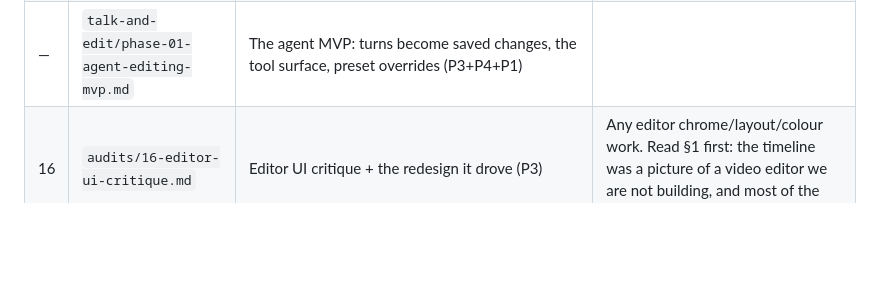
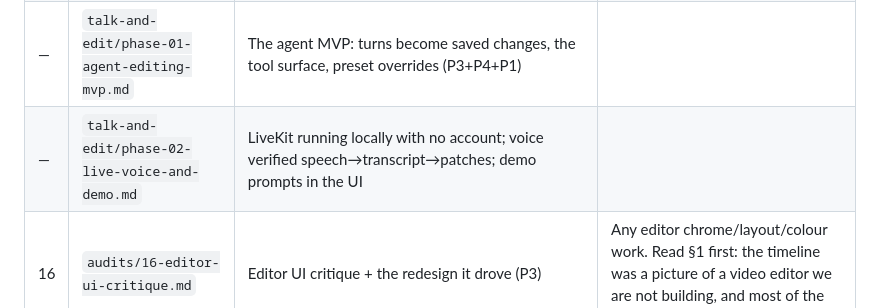
Before and after one commit to Divue/Daks-caption_VoiceAgent-video-editing, a Markdown page: .claude/INDEX.md, the part around the change. GitHub-like rendering; blank space fills up the shorter version.

Commit message:
docs: audit the live-voice phase
.claude/audits/talk-and-edit/phase-02-live-voice-and-demo.md, per CLAUDE.md's
audit rule. Records the two silent failures this phase found (a named agent is
never dispatched; an async text-stream handler is never awaited), what was
verified against real live services versus what was only structurally checked,
and that a human at a browser microphone remains the one untested step.

Co-Authored-By: Claude Opus 5 <noreply@anthropic.com>

```diff
--- a/.claude/INDEX.md
+++ b/.claude/INDEX.md
@@ -40,6 +40,7 @@ a task touching the word inspector only needs `05-word-inspector.md` plus
 | 14 | `audits/14-kalakar-reference-audit.md` | Kalakar competitor teardown: measured template/font/effect values | Caption *visual* work — presets, fonts, glow/gradient/stroke, reveal behaviour, or picking what to build next |
 | 17 | `audits/17-agent-capability-surface.md` | **Everything the editor can do, as agent tools** (P3 → P4) | Building the voice agent, or adding an editor feature the agent should reach. Lists what is addressable, what persists, what cannot be persisted at all, and the write contract. |
 | — | `talk-and-edit/phase-01-agent-editing-mvp.md` | The agent MVP: turns become saved changes, the tool surface, preset overrides (P3+P4+P1) |
+| — | `talk-and-edit/phase-02-live-voice-and-demo.md` | LiveKit running locally with no account; voice verified speech→transcript→patches; demo prompts in the UI |
 | 16 | `audits/16-editor-ui-critique.md` | Editor UI critique + the redesign it drove (P3) | Any editor chrome/layout/colour work. Read §1 first: the timeline was a picture of a video editor we are not building, and most of the ugliness was downstream of that. |
 | 15 | `audits/15-caption-style-panel-and-editor-ui.md` | Caption style panel, the 4 measured presets, **schema v2**, editor UI/theme (P3) | Anything touching `Style`, `Preset`, the style resolver, the inspector panel, style writes, or the editor's look. **Read before any `Style`/`PresetId` change** — v2 renamed two fields and one preset id. |
 
```
Also changed, not shown: 1 other file.
